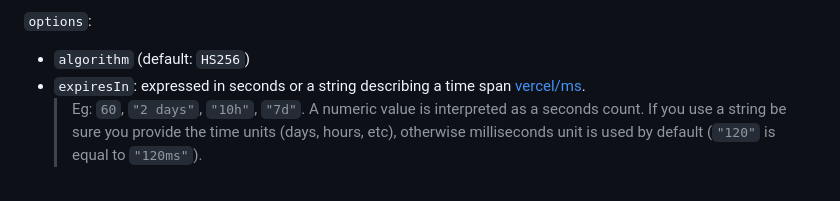
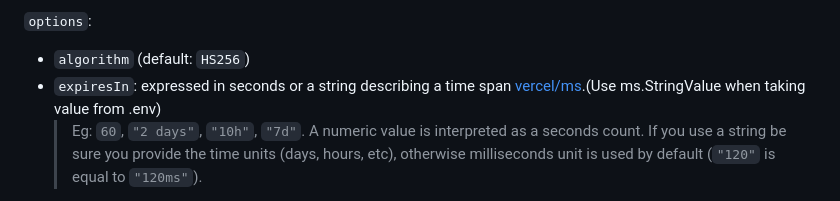
Before and after one commit to auth0/node-jsonwebtoken, a Markdown page: README.md, the part around the change. GitHub-like rendering.

Commit message:
Update README.md to clarify expiresIn usage
Clarify the usage of expiresIn with .env values.

```diff
--- a/README.md
+++ b/README.md
@@ -40,7 +40,7 @@ When signing with RSA algorithms the minimum modulus length is 2048 except when
 `options`:
 
 * `algorithm` (default: `HS256`)
-* `expiresIn`: expressed in seconds or a string describing a time span [vercel/ms](https://github.com/vercel/ms).
+* `expiresIn`: expressed in seconds or a string describing a time span [vercel/ms](https://github.com/vercel/ms).(Use ms.StringValue when taking value from .env)
   > Eg: `60`, `"2 days"`, `"10h"`, `"7d"`. A numeric value is interpreted as a seconds count. If you use a string be sure you provide the time units (days, hours, etc), otherwise milliseconds unit is used by default (`"120"` is equal to `"120ms"`).
 * `notBefore`: expressed in seconds or a string describing a time span [vercel/ms](https://github.com/vercel/ms).
   > Eg: `60`, `"2 days"`, `"10h"`, `"7d"`. A numeric value is interpreted as a seconds count. If you use a string be sure you provide the time units (days, hours, etc), otherwise milliseconds unit is used by default (`"120"` is equal to `"120ms"`).
```
